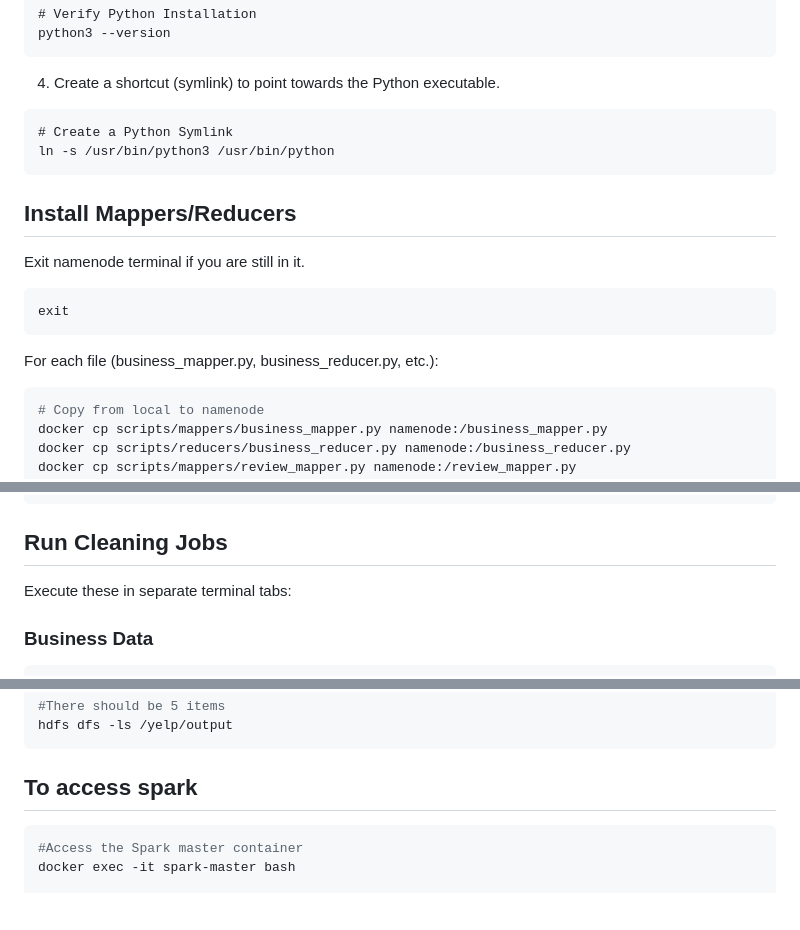
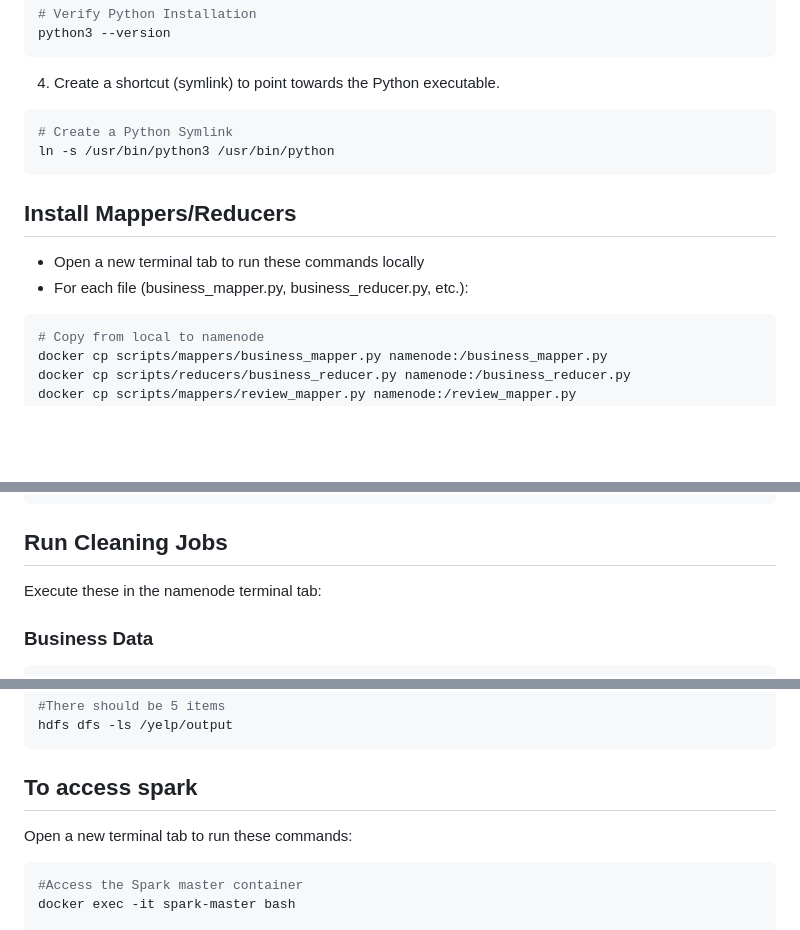
Before and after one commit to lwkf/BigDataProj, a Markdown page: README.md, 3 parts joined by grey strips. Drawn GitHub-style; blank space fills up the shorter version.

````diff
--- a/README.md
+++ b/README.md
@@ -76,18 +76,14 @@ apt-get install -y python3
 python3 --version
 ```
 4. Create a shortcut (symlink) to point towards the Python executable.
-```
+```bash
 # Create a Python Symlink
 ln -s /usr/bin/python3 /usr/bin/python
 ```
 
 ## Install Mappers/Reducers
-Exit namenode terminal if you are still in it.
-```bash
-exit
-```
-
-For each file (business_mapper.py, business_reducer.py, etc.):
+- Open a new terminal tab to run these commands locally
+- For each file (business_mapper.py, business_reducer.py, etc.):
 ```bash
 # Copy from local to namenode
 docker cp scripts/mappers/business_mapper.py namenode:/business_mapper.py
@@ -103,7 +99,7 @@ docker cp scripts/reducers/tip_reducer.py namenode:/tip_reducer.py
 ```
 
 ## Run Cleaning Jobs
-Execute these in separate terminal tabs:
+Execute these in the namenode terminal tab:
 ### Business Data
 ```bash
 hadoop jar $HADOOP_HOME/share/hadoop/tools/lib/hadoop-streaming-*.jar \
@@ -155,6 +151,7 @@ hadoop jar $HADOOP_HOME/share/hadoop/tools/lib/hadoop-streaming-*.jar \
 hdfs dfs -ls /yelp/output
 ```
 ## To access spark
+Open a new terminal tab to run these commands:
 ```bash
 #Access the Spark master container
 docker exec -it spark-master bash
````
Also changed, not shown: other parts of README.md (+2 -2 lines).
